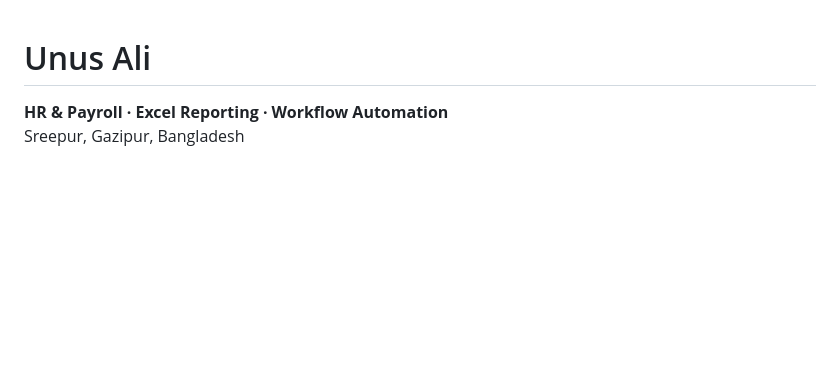
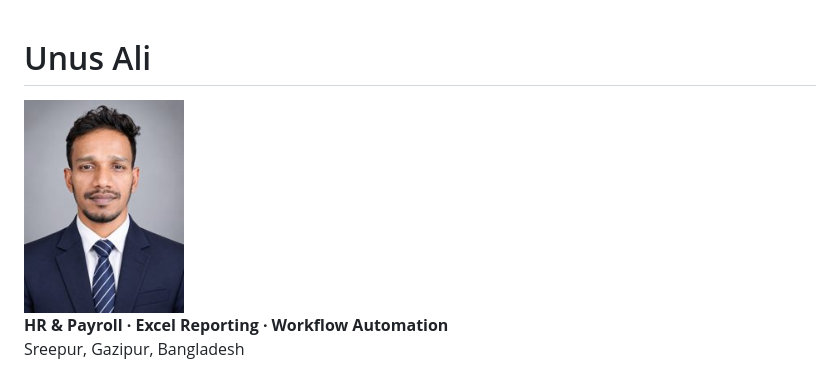
Before and after one commit to Unusalihr/Unusalihr, a Markdown page: README.md, the part around the change. Drawn GitHub-style; pictures changed too: assets/portrait.jpg (added); blank space fills up the shorter version.

Commit message:
Add professional portrait to the profile portfolio

```diff
--- a/README.md
+++ b/README.md
@@ -1,4 +1,6 @@
 # Unus Ali
+
+<img src="assets/portrait.jpg" alt="Unus Ali, professional portrait" width="160">
 
 **HR & Payroll · Excel Reporting · Workflow Automation**
 Sreepur, Gazipur, Bangladesh
```
